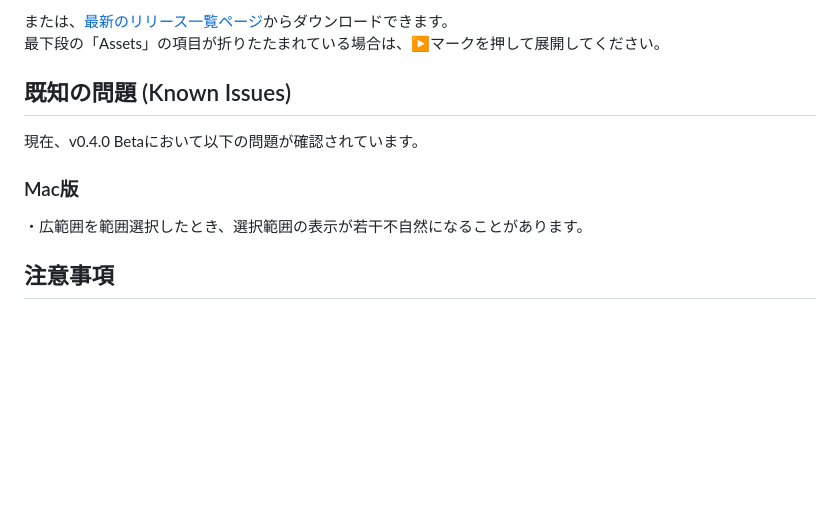
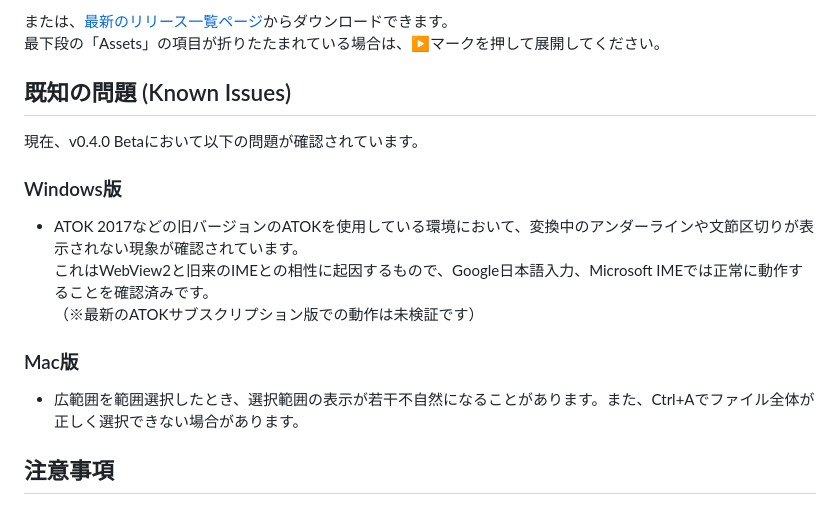
Before and after one commit to DroicheadNua/MirrorShard_2, a Markdown page: README.md, the part around the change. Rendered like a GitHub page; blank space fills up the shorter version.

```diff
--- a/README.md
+++ b/README.md
@@ -19,8 +19,13 @@
 
 現在、v0.4.0 Betaにおいて以下の問題が確認されています。
 
+### Windows版
+- ATOK 2017などの旧バージョンのATOKを使用している環境において、変換中のアンダーラインや文節区切りが表示されない現象が確認されています。
+  これはWebView2と旧来のIMEとの相性に起因するもので、Google日本語入力、Microsoft IMEでは正常に動作することを確認済みです。
+  （※最新のATOKサブスクリプション版での動作は未検証です）
+
 ### Mac版
-・広範囲を範囲選択したとき、選択範囲の表示が若干不自然になることがあります。
+- 広範囲を範囲選択したとき、選択範囲の表示が若干不自然になることがあります。また、Ctrl+Aでファイル全体が正しく選択できない場合があります。
 
 ## 注意事項
 　インストールやご使用などにつきまして、何か疑問の点等ございましたら「FAQ.md」を御覧ください。
```
Also changed, not shown: Changelog.md (line endings or trailing spaces), screenshots/ScreenShot03.jpg (added), 6 other files.
